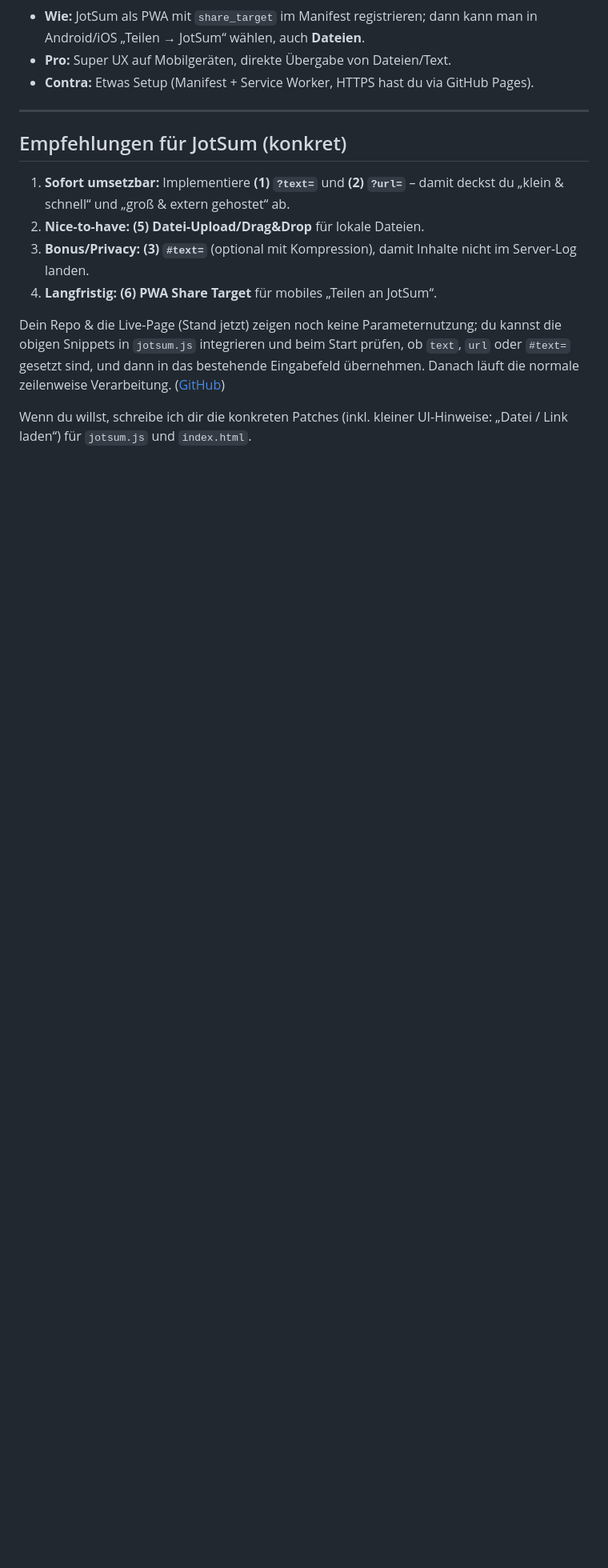
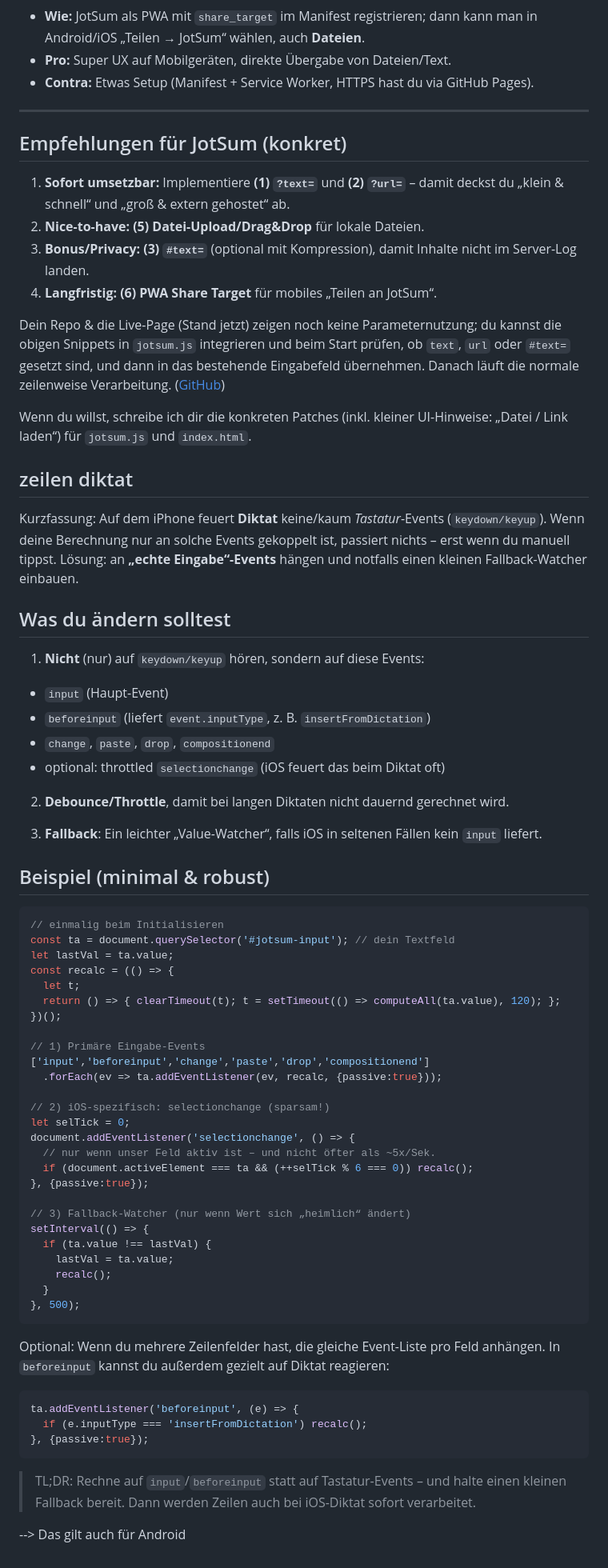
Before and after one commit to jerik/jotsum, a Markdown page: next.md, the part around the change. Shown: that part at 80% size. Rendered like a GitHub page; blank space fills up the shorter version.

Commit message:
dictate info

````diff
--- a/next.md
+++ b/next.md
@@ -259,3 +259,63 @@ Dein Repo & die Live-Page (Stand jetzt) zeigen noch keine Parameternutzung; du k
 Wenn du willst, schreibe ich dir die konkreten Patches (inkl. kleiner UI-Hinweise: „Datei / Link laden“) für `jotsum.js` und `index.html`.
 
 [1]: https://github.com/jerik/jotsum "GitHub - jerik/jotsum: smart online calculations - your ancillary account"
+
+## zeilen diktat
+
+Kurzfassung: Auf dem iPhone feuert **Diktat** keine/kaum *Tastatur*-Events (`keydown/keyup`). Wenn deine Berechnung nur an solche Events gekoppelt ist, passiert nichts – erst wenn du manuell tippst. Lösung: an **„echte Eingabe“-Events** hängen und notfalls einen kleinen Fallback-Watcher einbauen.
+
+## Was du ändern solltest
+
+1. **Nicht** (nur) auf `keydown/keyup` hören, sondern auf diese Events:
+
+* `input` (Haupt-Event)
+* `beforeinput` (liefert `event.inputType`, z. B. `insertFromDictation`)
+* `change`, `paste`, `drop`, `compositionend`
+* optional: throttled `selectionchange` (iOS feuert das beim Diktat oft)
+
+2. **Debounce/Throttle**, damit bei langen Diktaten nicht dauernd gerechnet wird.
+
+3. **Fallback**: Ein leichter „Value-Watcher“, falls iOS in seltenen Fällen kein `input` liefert.
+
+## Beispiel (minimal & robust)
+
+```js
+// einmalig beim Initialisieren
+const ta = document.querySelector('#jotsum-input'); // dein Textfeld
+let lastVal = ta.value;
+const recalc = (() => {
+  let t;
+  return () => { clearTimeout(t); t = setTimeout(() => computeAll(ta.value), 120); };
+})();
+
+// 1) Primäre Eingabe-Events
+['input','beforeinput','change','paste','drop','compositionend']
+  .forEach(ev => ta.addEventListener(ev, recalc, {passive:true}));
+
+// 2) iOS-spezifisch: selectionchange (sparsam!)
+let selTick = 0;
+document.addEventListener('selectionchange', () => {
+  // nur wenn unser Feld aktiv ist – und nicht öfter als ~5x/Sek.
+  if (document.activeElement === ta && (++selTick % 6 === 0)) recalc();
+}, {passive:true});
+
+// 3) Fallback-Watcher (nur wenn Wert sich „heimlich“ ändert)
+setInterval(() => {
+  if (ta.value !== lastVal) {
+    lastVal = ta.value;
+    recalc();
+  }
+}, 500);
+```
+
+Optional: Wenn du mehrere Zeilenfelder hast, die gleiche Event-Liste pro Feld anhängen. In `beforeinput` kannst du außerdem gezielt auf Diktat reagieren:
+
+```js
+ta.addEventListener('beforeinput', (e) => {
+  if (e.inputType === 'insertFromDictation') recalc();
+}, {passive:true});
+```
+
+> TL;DR: Rechne auf `input`/`beforeinput` statt auf Tastatur-Events – und halte einen kleinen Fallback bereit. Dann werden Zeilen auch bei iOS-Diktat sofort verarbeitet.
+
+--> Das gilt auch für Android
````
